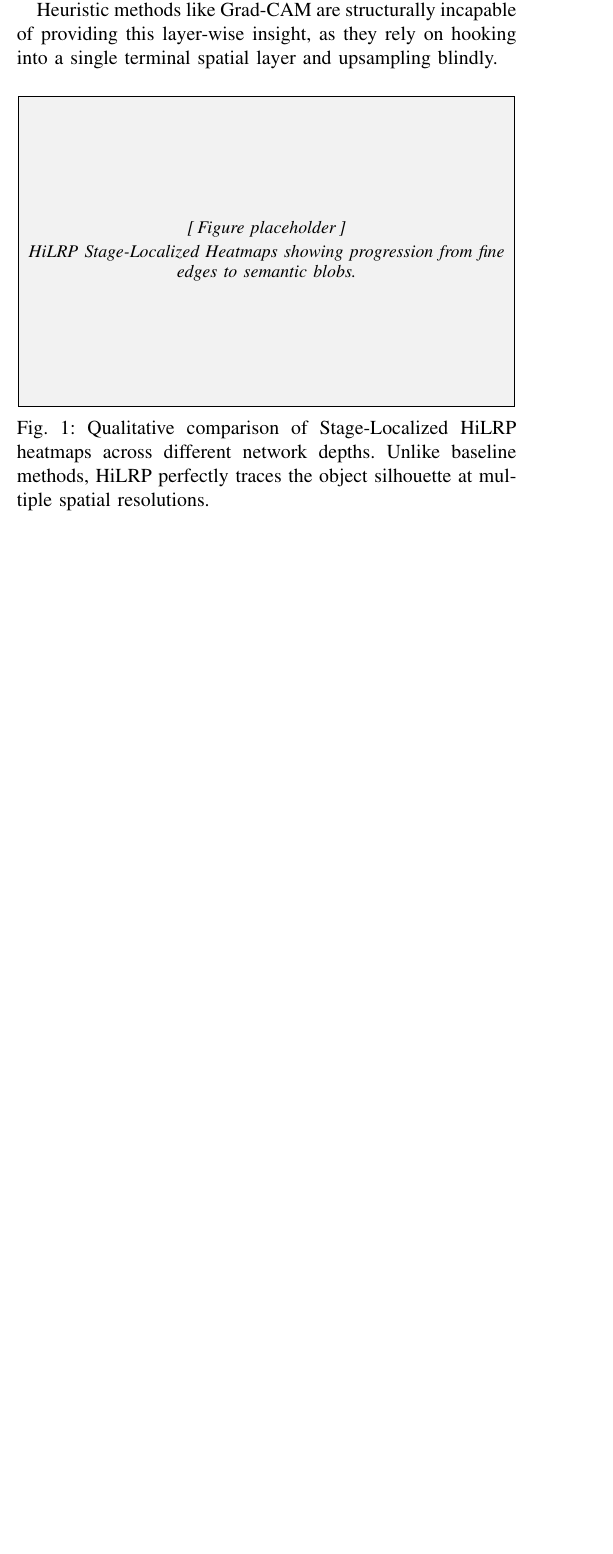
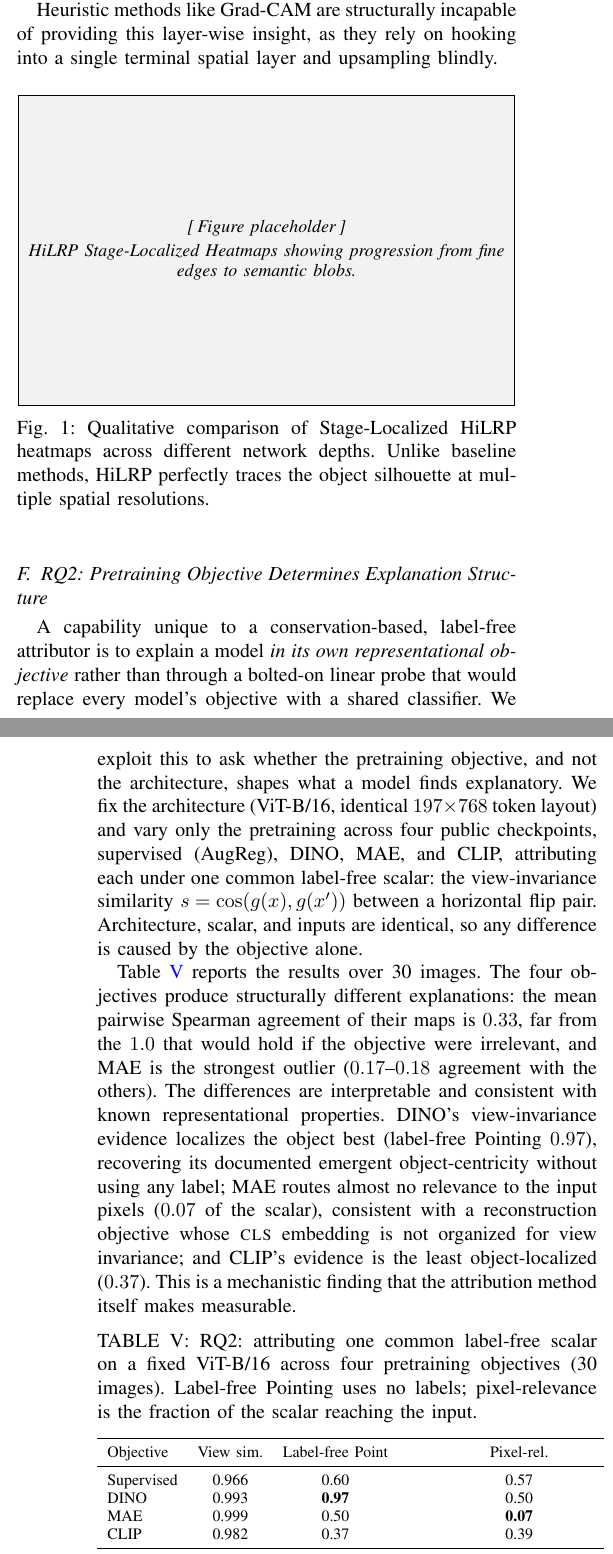
Before and after one commit to Nishan-Charlie/Hi-LRP-Towards-One-Trustworthy-Explainable-AI, a LaTeX paper (paper.tex): part of one column of page 5 of 7 before the commit and two parts of the columns of pages 5 and 6 of 7 after it, the two joined at a grey line, cut so that both start at the same text, the shorter picture padded with empty space. Compiled offline with pdfLaTeX.

Commit message:
paper: add RQ2 section (pretraining objective determines explanation structure)
Fixed ViT-B/16, four pretrainings, common label-free view-invariance scalar
(n=30): cross-objective map agreement 0.33; DINO localizes best (0.97,
matching its emergent object-centricity, no labels used); MAE routes ~0
relevance to pixels (0.07, reconstruction objective). The method-enabled 'so
what'. Compiles clean, 7pp.

Co-Authored-By: Claude Fable 5 <noreply@anthropic.com>

```diff
--- a/paper.tex
+++ b/paper.tex
@@ -370,6 +370,31 @@ Heuristic methods like Grad-CAM are structurally incapable of providing this lay
   \label{fig:qualitative}
 \end{figure}
 
+\subsection{RQ2: Pretraining Objective Determines Explanation Structure}
+\label{sec:rq2}
+A capability unique to a conservation-based, label-free attributor is to explain a model \emph{in its own representational objective} rather than through a bolted-on linear probe that would replace every model's objective with a shared classifier. We exploit this to ask whether the pretraining objective, and not the architecture, shapes what a model finds explanatory. We fix the architecture (ViT-B/16, identical $197{\times}768$ token layout) and vary only the pretraining across four public checkpoints, supervised (AugReg), DINO, MAE, and CLIP, attributing each under one common label-free scalar: the view-invariance similarity $s=\cos(g(x),g(x'))$ between a horizontal flip pair. Architecture, scalar, and inputs are identical, so any difference is caused by the objective alone.
+
+Table~\ref{tab:rq2} reports the results over 30 images. The four objectives produce structurally different explanations: the mean pairwise Spearman agreement of their maps is $0.33$, far from the $1.0$ that would hold if the objective were irrelevant, and MAE is the strongest outlier ($0.17$--$0.18$ agreement with the others). The differences are interpretable and consistent with known representational properties. DINO's view-invariance evidence localizes the object best (label-free Pointing $0.97$), recovering its documented emergent object-centricity without using any label; MAE routes almost no relevance to the input pixels ($0.07$ of the scalar), consistent with a reconstruction objective whose \textsc{cls} embedding is not organized for view invariance; and CLIP's evidence is the least object-localized ($0.37$). This is a mechanistic finding that the attribution method itself makes measurable.
+
+\begin{table}[h]
+  \centering
+  \caption{RQ2: attributing one common label-free scalar on a fixed ViT-B/16 across four pretraining objectives (30 images). Label-free Pointing uses no labels; pixel-relevance is the fraction of the scalar reaching the input.}
+  \label{tab:rq2}
+  \setlength{\tabcolsep}{5pt}
+  \begin{tabular}{l c c c}
+    \toprule
+    Objective & View sim. & Label-free Point & Pixel-rel. \\
+    \midrule
+    Supervised & 0.966 & 0.60 & 0.57 \\
+    DINO       & 0.993 & \textbf{0.97} & 0.50 \\
+    MAE        & 0.999 & 0.50 & \textbf{0.07} \\
+    CLIP       & 0.982 & 0.37 & 0.39 \\
+    \midrule
+    \multicolumn{4}{l}{\footnotesize Mean pairwise map agreement (Spearman): $\mathbf{0.33}$ (vs.\ $1.0$ if objective-invariant)} \\
+    \bottomrule
+  \end{tabular}
+\end{table}
+
 \section{Limitations}
 \label{sec:limitations}
 We report the boundaries of the present method and study candidly.
```
